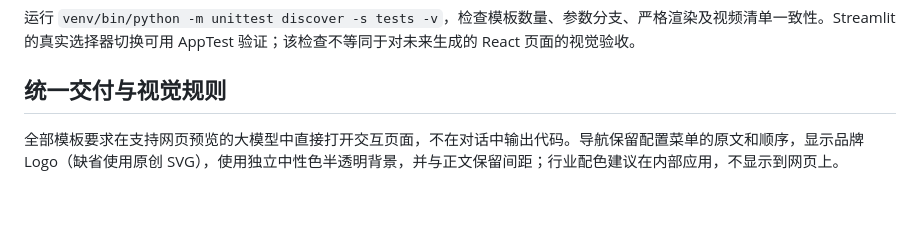
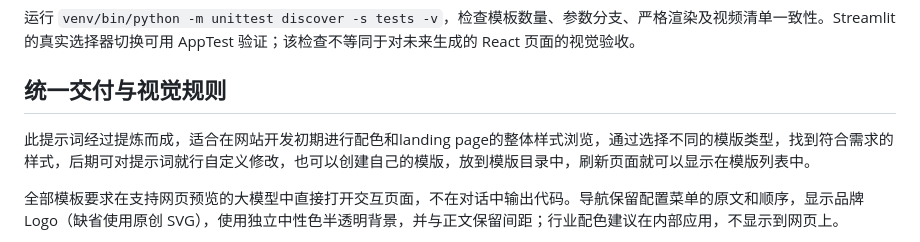
Before and after one commit to henryliu8/motionsites-prompt-generator, a Markdown page: docs/TEMPLATE_CATALOG.md, the part around one of its changes. Drawn GitHub-style; blank space fills up the shorter version.

```diff
--- a/docs/TEMPLATE_CATALOG.md
+++ b/docs/TEMPLATE_CATALOG.md
@@ -92,6 +92,7 @@
 
 
 ## 统一交付与视觉规则
+此提示词经过提炼而成，适合在网站开发初期进行配色和landing page的整体样式浏览，通过选择不同的模版类型，找到符合需求的样式，后期可对提示词就行自定义修改，也可以创建自己的模版，放到模版目录中，刷新页面就可以显示在模版列表中。
 
 全部模板要求在支持网页预览的大模型中直接打开交互页面，不在对话中输出代码。导航保留配置菜单的原文和顺序，显示品牌 Logo（缺省使用原创 SVG），使用独立中性色半透明背景，并与正文保留间距；行业配色建议在内部应用，不显示到网页上。
 
```
Also changed, not shown: other parts of docs/TEMPLATE_CATALOG.md (+6 -0 lines).
